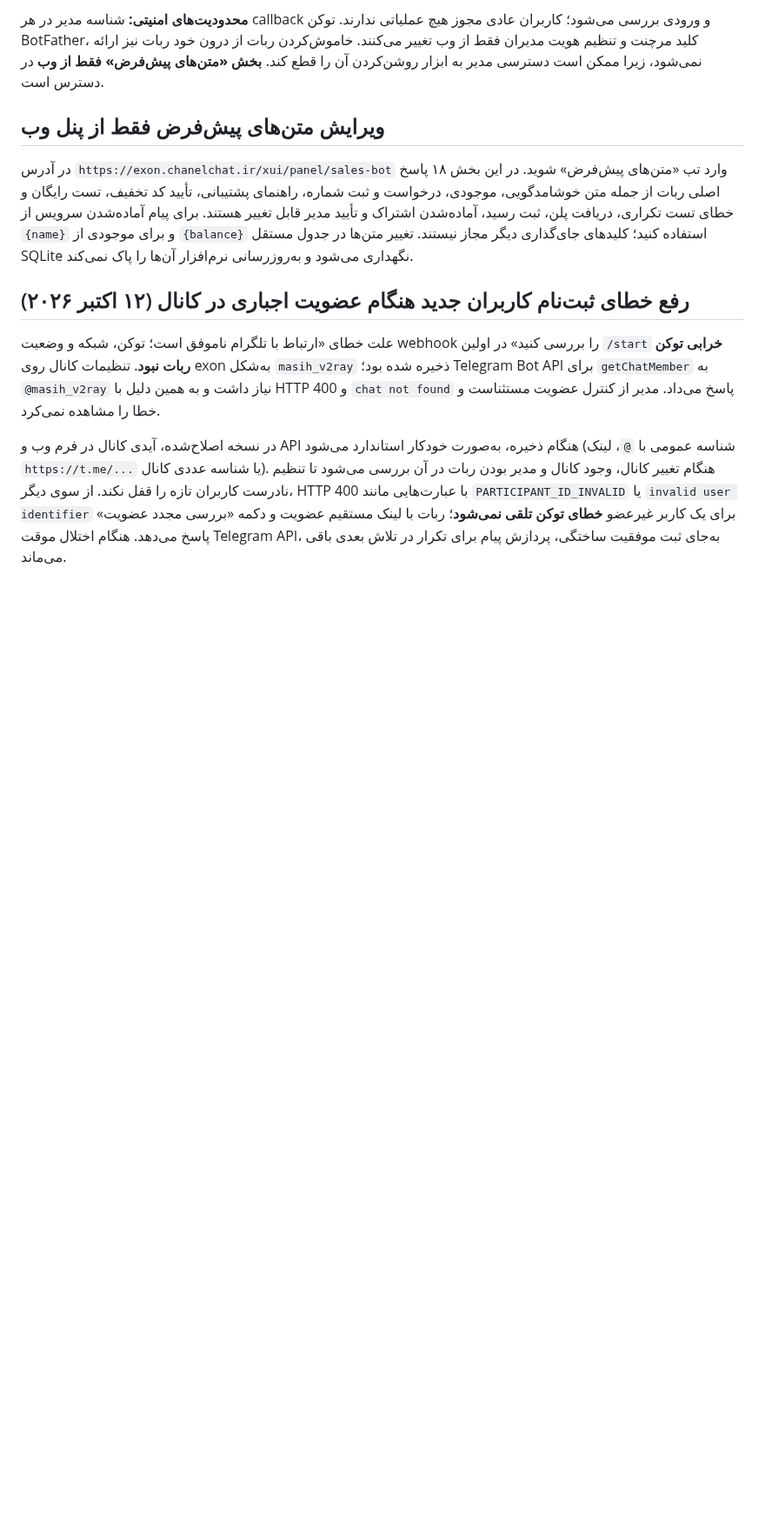
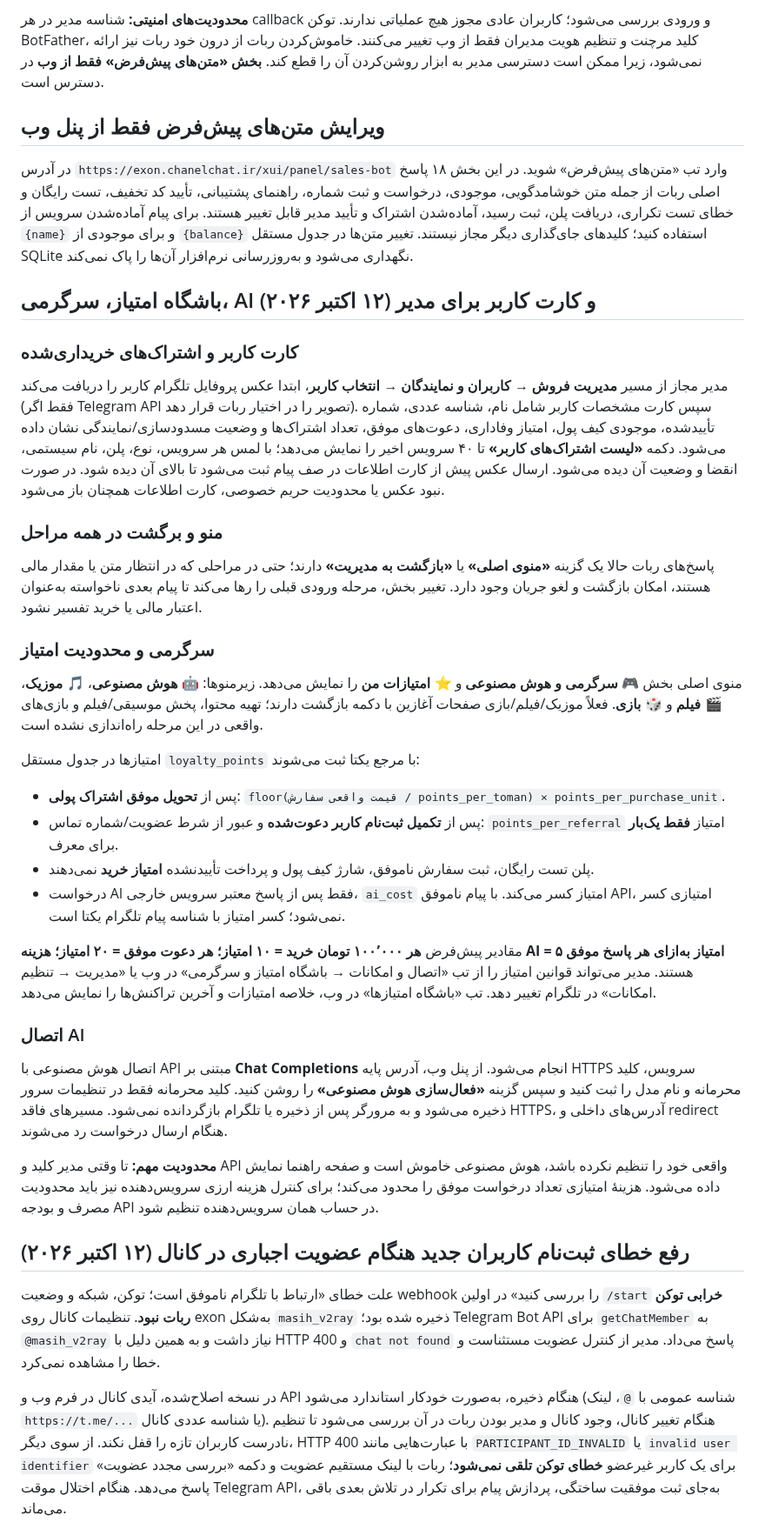
Before and after one commit to masiweb/Masih-panel, a Markdown page: docs/TELEGRAM_BOT_FA.md, the part around the change. Shown at 87% size. Drawn GitHub-style; blank space fills up the shorter version.

Commit message:
docs(bot): describe user photo/subscription card, navigation, points economics and web-configured point-funded AI

```diff
--- a/docs/TELEGRAM_BOT_FA.md
+++ b/docs/TELEGRAM_BOT_FA.md
@@ -42,6 +42,35 @@
 ## ویرایش متن‌های پیش‌فرض فقط از پنل وب
 
 در آدرس `https://exon.chanelchat.ir/xui/panel/sales-bot` وارد تب «متن‌های پیش‌فرض» شوید. در این بخش ۱۸ پاسخ اصلی ربات از جمله متن خوشامدگویی، موجودی، درخواست و ثبت شماره، راهنمای پشتیبانی، تأیید کد تخفیف، تست رایگان و خطای تست تکراری، دریافت پلن، ثبت رسید، آماده‌شدن اشتراک و تأیید مدیر قابل تغییر هستند. برای پیام آماده‌شدن سرویس از `{name}` و برای موجودی از `{balance}` استفاده کنید؛ کلیدهای جای‌گذاری دیگر مجاز نیستند. تغییر متن‌ها در جدول مستقل SQLite نگهداری می‌شود و به‌روزرسانی نرم‌افزار آن‌ها را پاک نمی‌کند.
+
+## باشگاه امتیاز، سرگرمی، AI و کارت کاربر برای مدیر (۱۲ اکتبر ۲۰۲۶)
+
+### کارت کاربر و اشتراک‌های خریداری‌شده
+
+مدیر مجاز از مسیر **مدیریت فروش → کاربران و نمایندگان → انتخاب کاربر**، ابتدا عکس پروفایل تلگرام کاربر را دریافت می‌کند (فقط اگر Telegram API تصویر را در اختیار ربات قرار دهد). سپس کارت مشخصات کاربر شامل نام، شناسه عددی، شماره تأییدشده، موجودی کیف پول، امتیاز وفاداری، دعوت‌های موفق، تعداد اشتراک‌ها و وضعیت مسدودسازی/نمایندگی نشان داده می‌شود. دکمه **«لیست اشتراک‌های کاربر»** تا ۴۰ سرویس اخیر را نمایش می‌دهد؛ با لمس هر سرویس، نوع، پلن، نام سیستمی، انقضا و وضعیت آن دیده می‌شود. ارسال عکس پیش از کارت اطلاعات در صف پیام ثبت می‌شود تا بالای آن دیده شود. در صورت نبود عکس یا محدودیت حریم خصوصی، کارت اطلاعات همچنان باز می‌شود.
+
+### منو و برگشت در همه مراحل
+
+پاسخ‌های ربات حالا یک گزینه **«منوی اصلی»** یا **«بازگشت به مدیریت»** دارند؛ حتی در مراحلی که در انتظار متن یا مقدار مالی هستند، امکان بازگشت و لغو جریان وجود دارد. تغییر بخش، مرحله ورودی قبلی را رها می‌کند تا پیام بعدی ناخواسته به‌عنوان اعتبار مالی یا خرید تفسیر نشود.
+
+### سرگرمی و محدودیت امتیاز
+
+منوی اصلی بخش **🎮 سرگرمی و هوش مصنوعی** و **⭐ امتیازات من** را نمایش می‌دهد. زیرمنوها: **🤖 هوش مصنوعی**، **🎵 موزیک**، **🎬 فیلم** و **🎲 بازی**. فعلاً موزیک/فیلم/بازی صفحات آغازین با دکمه بازگشت دارند؛ تهیه محتوا، پخش موسیقی/فیلم و بازی‌های واقعی در این مرحله راه‌اندازی نشده است.
+
+امتیازها در جدول مستقل `loyalty_points` با مرجع یکتا ثبت می‌شوند:
+
+- پس از **تحویل موفق اشتراک پولی**: `floor(قیمت واقعی سفارش / points_per_toman) × points_per_purchase_unit`.
+- پس از **تکمیل ثبت‌نام کاربر دعوت‌شده** و عبور از شرط عضویت/شماره تماس: `points_per_referral` امتیاز **فقط یک‌بار** برای معرف.
+- پلن تست رایگان، ثبت سفارش ناموفق، شارژ کیف پول و پرداخت تأییدنشده **امتیاز خرید** نمی‌دهند.
+- درخواست AI فقط پس از پاسخ معتبر سرویس خارجی، `ai_cost` امتیاز کسر می‌کند. با پیام ناموفق API، امتیازی کسر نمی‌شود؛ کسر امتیاز با شناسه پیام تلگرام یکتا است.
+
+مقادیر پیش‌فرض **هر ۱۰۰٬۰۰۰ تومان خرید = ۱۰ امتیاز؛ هر دعوت موفق = ۲۰ امتیاز؛ هزینه AI = ۵ امتیاز به‌ازای هر پاسخ موفق** هستند. مدیر می‌تواند قوانین امتیاز را از تب «اتصال و امکانات → باشگاه امتیاز و سرگرمی» در وب یا «مدیریت → تنظیم امکانات» در تلگرام تغییر دهد. تب «باشگاه امتیازها» در وب، خلاصه امتیازات و آخرین تراکنش‌ها را نمایش می‌دهد.
+
+### اتصال AI
+
+اتصال هوش مصنوعی با API مبتنی بر **Chat Completions** انجام می‌شود. از پنل وب، آدرس پایه HTTPS سرویس، کلید محرمانه و نام مدل را ثبت کنید و سپس گزینه **«فعال‌سازی هوش مصنوعی»** را روشن کنید. کلید محرمانه فقط در تنظیمات سرور ذخیره می‌شود و به مرورگر پس از ذخیره یا تلگرام بازگردانده نمی‌شود. مسیرهای فاقد HTTPS، آدرس‌های داخلی و redirect هنگام ارسال درخواست رد می‌شوند.
+
+**محدودیت مهم:** تا وقتی مدیر کلید و API واقعی خود را تنظیم نکرده باشد، هوش مصنوعی خاموش است و صفحه راهنما نمایش داده می‌شود. هزینۀ امتیازی تعداد درخواست موفق را محدود می‌کند؛ برای کنترل هزینه ارزی سرویس‌دهنده نیز باید محدودیت مصرف و بودجه API در حساب همان سرویس‌دهنده تنظیم شود.
 
 ## رفع خطای ثبت‌نام کاربران جدید هنگام عضویت اجباری در کانال (۱۲ اکتبر ۲۰۲۶)
 
```
